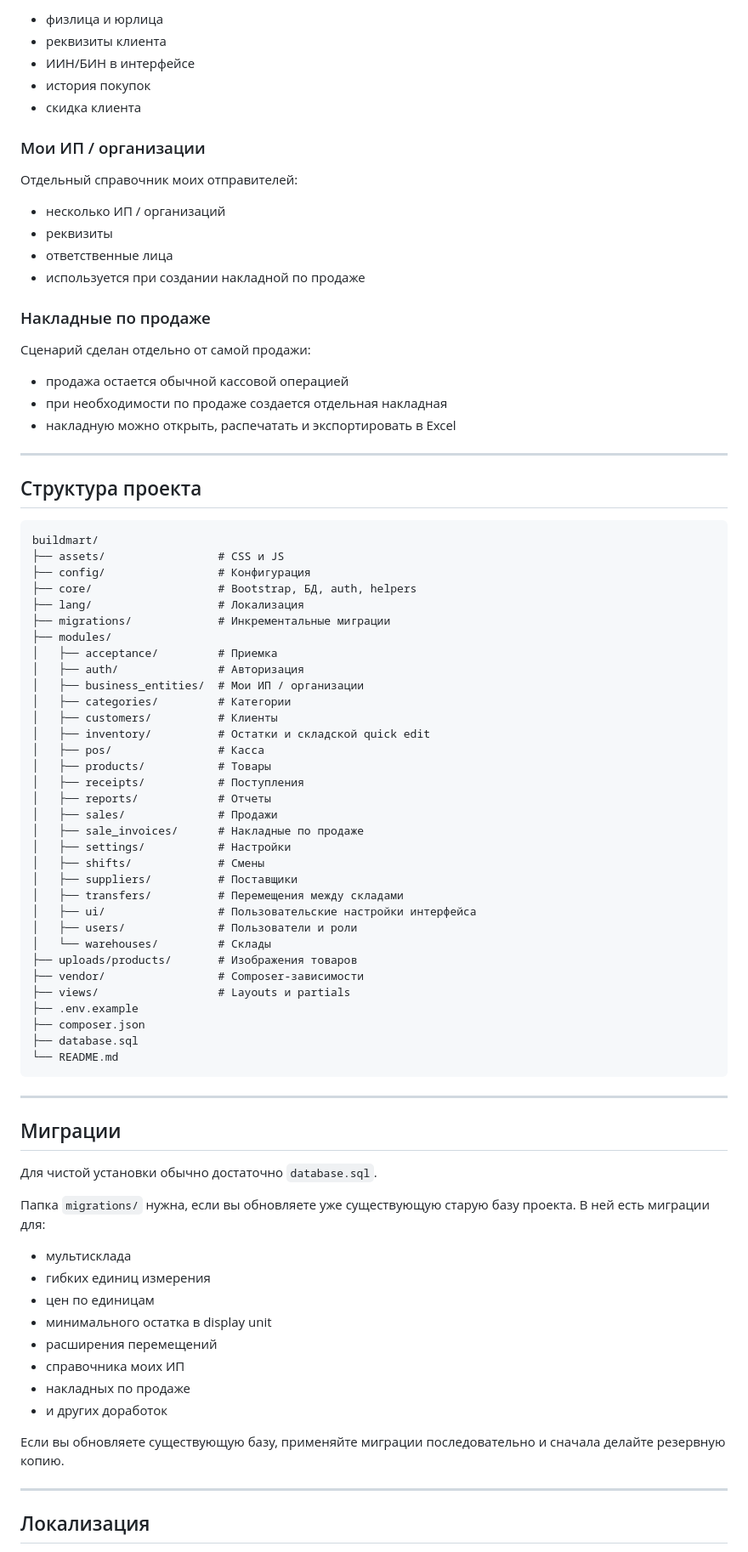
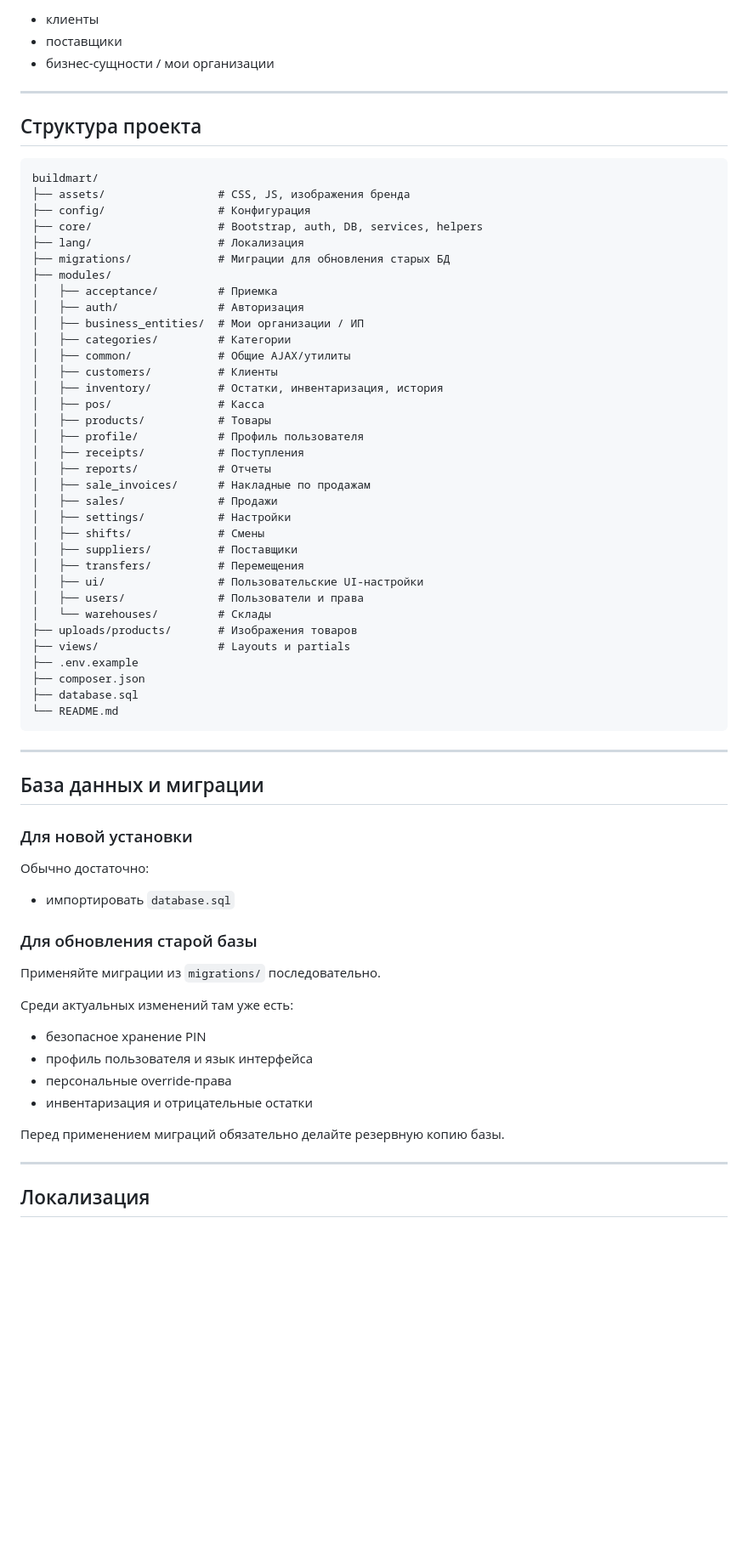
Before and after one commit to squeres/buildmart_pos, a Markdown page: README.md, the part around one of its changes. Shown at 85% size. GitHub-like rendering; blank space fills up the shorter version.

````diff
--- a/README.md
+++ b/README.md
@@ -252,26 +221,7 @@ php -r "echo password_hash('StrongPassword123!', PASSWORD_BCRYPT), PHP_EOL;"
 
-- физлица и юрлица
-- реквизиты клиента
-- ИИН/БИН в интерфейсе
-- история покупок
-- скидка клиента
-
-### Мои ИП / организации
-
-Отдельный справочник моих отправителей:
-
-- несколько ИП / организаций
-- реквизиты
-- ответственные лица
-- используется при создании накладной по продаже
-
-### Накладные по продаже
-
-Сценарий сделан отдельно от самой продажи:
-
-- продажа остается обычной кассовой операцией
-- при необходимости по продаже создается отдельная накладная
-- накладную можно открыть, распечатать и экспортировать в Excel
+- клиенты
+- поставщики
+- бизнес-сущности / мои организации
 
 ---
 
@@ -279,33 +229,34 @@ php -r "echo password_hash('StrongPassword123!', PASSWORD_BCRYPT), PHP_EOL;"
 
 ```text
 buildmart/
-├── assets/                 # CSS и JS
+├── assets/                 # CSS, JS, изображения бренда
 ├── config/                 # Конфигурация
-├── core/                   # Bootstrap, БД, auth, helpers
+├── core/                   # Bootstrap, auth, DB, services, helpers
 ├── lang/                   # Локализация
-├── migrations/             # Инкрементальные миграции
+├── migrations/             # Миграции для обновления старых БД
 ├── modules/
 │   ├── acceptance/         # Приемка
 │   ├── auth/               # Авторизация
-│   ├── business_entities/  # Мои ИП / организации
+│   ├── business_entities/  # Мои организации / ИП
 │   ├── categories/         # Категории
+│   ├── common/             # Общие AJAX/утилиты
 │   ├── customers/          # Клиенты
-│   ├── inventory/          # Остатки и складской quick edit
+│   ├── inventory/          # Остатки, инвентаризация, история
 │   ├── pos/                # Касса
 │   ├── products/           # Товары
+│   ├── profile/            # Профиль пользователя
 │   ├── receipts/           # Поступления
 │   ├── reports/            # Отчеты
+│   ├── sale_invoices/      # Накладные по продажам
 │   ├── sales/              # Продажи
-│   ├── sale_invoices/      # Накладные по продаже
 │   ├── settings/           # Настройки
 │   ├── shifts/             # Смены
 │   ├── suppliers/          # Поставщики
-│   ├── transfers/          # Перемещения между складами
-│   ├── ui/                 # Пользовательские настройки интерфейса
-│   ├── users/              # Пользователи и роли
+│   ├── transfers/          # Перемещения
+│   ├── ui/                 # Пользовательские UI-настройки
+│   ├── users/              # Пользователи и права
 │   └── warehouses/         # Склады
 ├── uploads/products/       # Изображения товаров
-├── vendor/                 # Composer-зависимости
 ├── views/                  # Layouts и partials
 ├── .env.example
 ├── composer.json
@@ -315,22 +266,26 @@ buildmart/
 
 ---
 
-## Миграции
+## База данных и миграции
 
-Для чистой установки обычно достаточно `database.sql`.
+### Для новой установки
 
-Папка `migrations/` нужна, если вы обновляете уже существующую старую базу проекта. В ней есть миграции для:
+Обычно достаточно:
 
-- мультисклада
-- гибких единиц измерения
-- цен по единицам
-- минимального остатка в display unit
-- расширения перемещений
-- справочника моих ИП
-- накладных по продаже
-- и других доработок
+- импортировать `database.sql`
 
-Если вы обновляете существующую базу, применяйте миграции последовательно и сначала делайте резервную копию.
+### Для обновления старой базы
+
+Применяйте миграции из `migrations/` последовательно.
+
+Среди актуальных изменений там уже есть:
+
+- безопасное хранение PIN
+- профиль пользователя и язык интерфейса
+- персональные override-права
+- инвентаризация и отрицательные остатки
+
+Перед применением миграций обязательно делайте резервную копию базы.
 
 ---
 
````
Also changed, not shown: other parts of README.md (+174 -210 lines).
